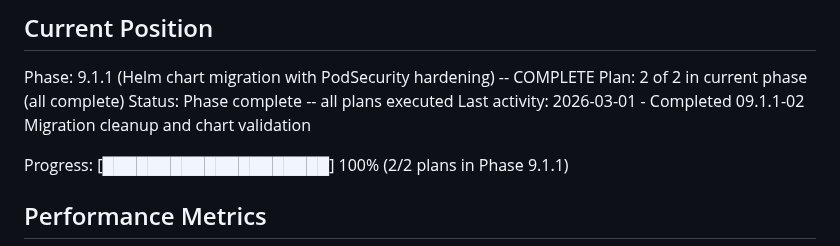
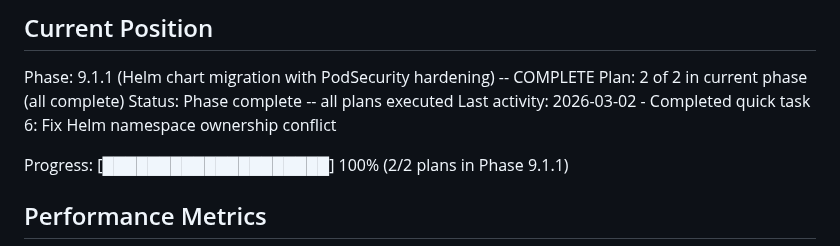
Before and after one commit to HelloThisIsFlo/mailroom, a Markdown page: .planning/STATE.md, the part around the change. Rendered like a GitHub page.

Commit message:
docs(quick-6): Fix Helm namespace ownership conflict
Co-Authored-By: Claude Opus 4.6 <noreply@anthropic.com>

```diff
--- a/.planning/STATE.md
+++ b/.planning/STATE.md
@@ -25,7 +25,7 @@ See: .planning/PROJECT.md (updated 2026-02-25)
 Phase: 9.1.1 (Helm chart migration with PodSecurity hardening) -- COMPLETE
 Plan: 2 of 2 in current phase (all complete)
 Status: Phase complete -- all plans executed
-Last activity: 2026-03-01 - Completed 09.1.1-02 Migration cleanup and chart validation
+Last activity: 2026-03-02 - Completed quick task 6: Fix Helm namespace ownership conflict
 
 Progress: [████████████████████] 100% (2/2 plans in Phase 9.1.1)
 
```
